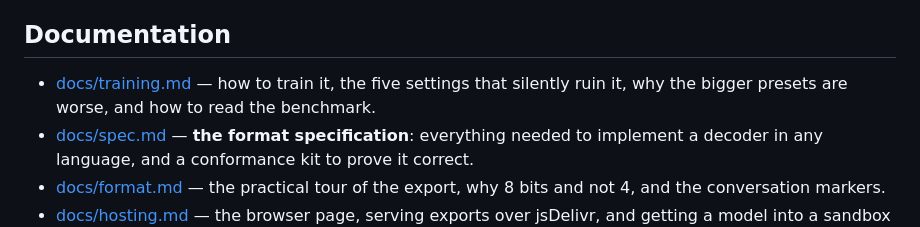
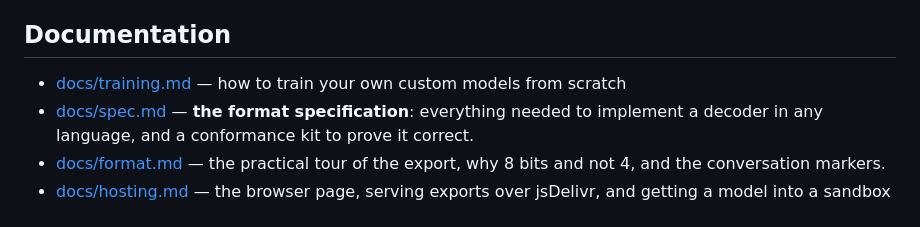
Before and after one commit to SwankyMan88/Peitho-SLM, a Markdown page: README.md, the part around the change. GitHub-like rendering.

Commit message:
Enhance training.md description in README
Updated training documentation link to clarify model training process.

```diff
--- a/README.md
+++ b/README.md
@@ -103,8 +103,7 @@ land and large ones to drop a carry. The visible working is what lets you catch
 
 ## Documentation
 
-* [docs/training.md](docs/training.md) — how to train it, the five settings that
-  silently ruin it, why the bigger presets are worse, and how to read the benchmark.
+* [docs/training.md](docs/training.md) — how to train your own custom models from scratch
 * [docs/spec.md](docs/spec.md) — **the format specification**: everything needed to
   implement a decoder in any language, and a conformance kit to prove it correct.
 * [docs/format.md](docs/format.md) — the practical tour of the export, why 8 bits and
```
